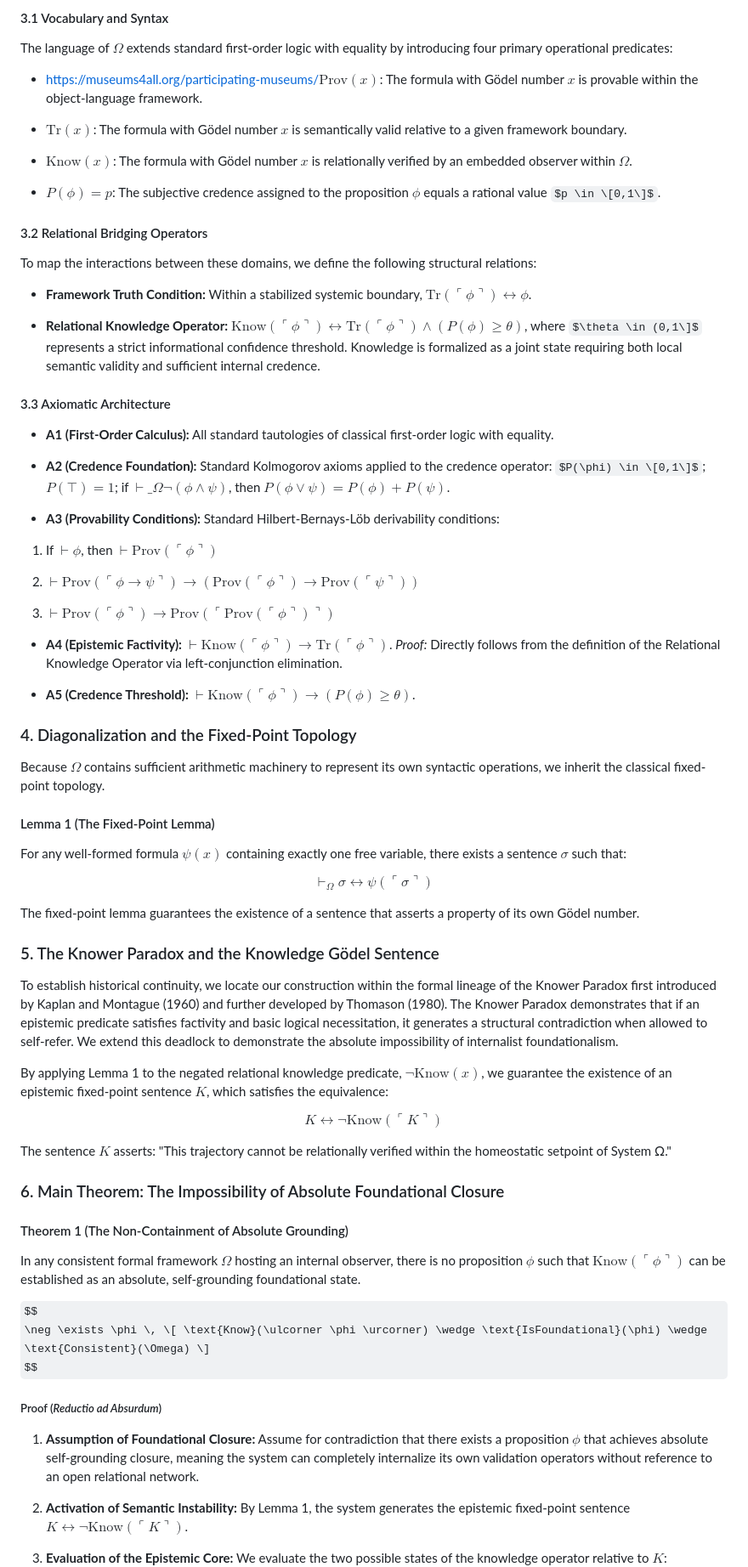
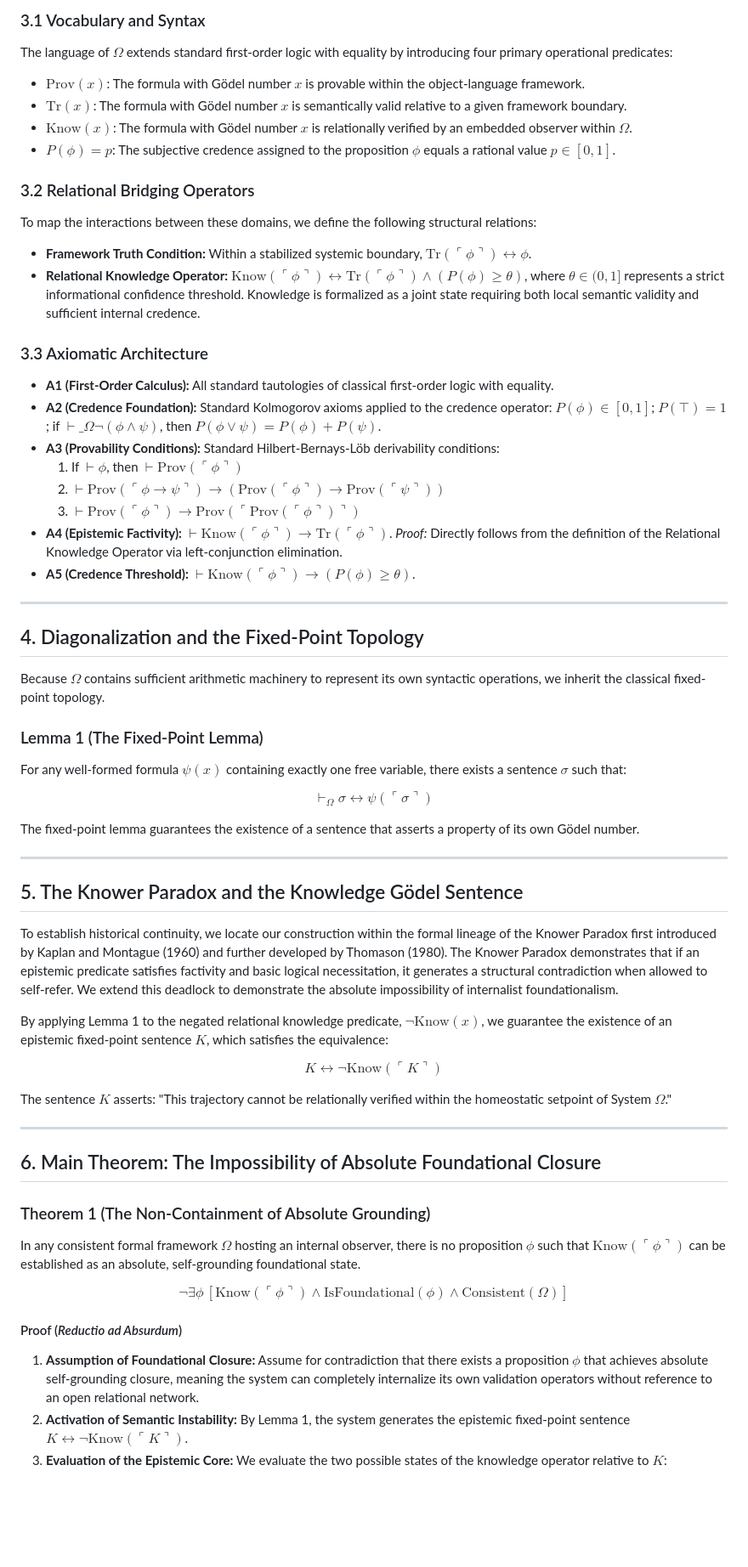
Before and after one commit to CaptainMisfit-WBM/process-ontology, a Markdown page: What_Gödel_Actually_Proved.md, the part around one of its changes. Shown at 85% size. GitHub-like rendering; some formulas as TeX source; blank space fills up the shorter version.

```diff
--- a/What_Gödel_Actually_Proved.md
+++ b/What_Gödel_Actually_Proved.md
@@ -46,48 +53,33 @@ Crucially, the objective of this section is not to construct a pristine, permane
 
-#### 3.1 Vocabulary and Syntax
+### 3.1 Vocabulary and Syntax
+The language of $\Omega$ extends standard first-order logic with equality by introducing four primary operational predicates:
+* $\text{Prov}(x)$: The formula with Gödel number $x$ is provable within the object-language framework.
+* $\text{Tr}(x)$: The formula with Gödel number $x$ is semantically valid relative to a given framework boundary.
+* $\text{Know}(x)$: The formula with Gödel number $x$ is relationally verified by an embedded observer within $\Omega$.
+* $P(\phi) = p$: The subjective credence assigned to the proposition $\phi$ equals a rational value $p \in [0,1]$.
 
-The language of $\Omega$ extends standard first-order logic with equality by introducing four primary operational predicates:
+### 3.2 Relational Bridging Operators
+To map the interactions between these domains, we define the following structural relations:
+* **Framework Truth Condition:** Within a stabilized systemic boundary, $\text{Tr}(\ulcorner \phi \urcorner) \longleftrightarrow \phi$.
+* **Relational Knowledge Operator:** $\text{Know}(\ulcorner \phi \urcorner) \longleftrightarrow \text{Tr}(\ulcorner \phi \urcorner) \wedge (P(\phi) \ge \theta)$, where $\theta \in (0,1]$ represents a strict informational confidence threshold. Knowledge is formalized as a joint state requiring both local semantic validity and sufficient internal credence.
 
-* [https://museums4all.org/participating-museums/](https://museums4all.org/participating-museums/)$\text{Prov}(x)$: The formula with Gödel number $x$ is provable within the object-language framework.
-
-* $\text{Tr}(x)$: The formula with Gödel number $x$ is semantically valid relative to a given framework boundary.
-
-* $\text{Know}(x)$: The formula with Gödel number $x$ is relationally verified by an embedded observer within $\Omega$.
-
-* $P(\phi) = p$: The subjective credence assigned to the proposition $\phi$ equals a rational value $p \in \[0,1\]$.
-
-#### 3.2 Relational Bridging Operators
-
-To map the interactions between these domains, we define the following structural relations:
-
-* **Framework Truth Condition:** Within a stabilized systemic boundary, $\text{Tr}(\ulcorner \phi \urcorner) \longleftrightarrow \phi$.
-
-* **Relational Knowledge Operator:** $\text{Know}(\ulcorner \phi \urcorner) \longleftrightarrow \text{Tr}(\ulcorner \phi \urcorner) \wedge (P(\phi) \ge \theta)$, where $\theta \in (0,1\]$ represents a strict informational confidence threshold. Knowledge is formalized as a joint state requiring both local semantic validity and sufficient internal credence.
-
-#### 3.3 Axiomatic Architecture
-
+### 3.3 Axiomatic Architecture
 * **A1 (First-Order Calculus):** All standard tautologies of classical first-order logic with equality.
-
-* **A2 (Credence Foundation):** Standard Kolmogorov axioms applied to the credence operator: $P(\phi) \in \[0,1\]$; $P(\top) = 1$; if $\vdash\_\Omega \neg(\phi \wedge \psi)$, then $P(\phi \vee \psi) = P(\phi) + P(\psi)$.
-
+* **A2 (Credence Foundation):** Standard Kolmogorov axioms applied to the credence operator: $P(\phi) \in [0,1]$; $P(\top) = 1$; if $\vdash\_\Omega \neg(\phi \wedge \psi)$, then $P(\phi \vee \psi) = P(\phi) + P(\psi)$.
 * **A3 (Provability Conditions):** Standard Hilbert-Bernays-Löb derivability conditions:
-
-1. If $\vdash \phi$, then $\vdash \text{Prov}(\ulcorner \phi \urcorner)$
-
-2. $\vdash \text{Prov}(\ulcorner \phi \rightarrow \psi \urcorner) \rightarrow (\text{Prov}(\ulcorner \phi \urcorner) \rightarrow \text{Prov}(\ulcorner \psi \urcorner))$
-
-3. $\vdash \text{Prov}(\ulcorner \phi \urcorner) \rightarrow \text{Prov}(\ulcorner \text{Prov}(\ulcorner \phi \urcorner) \urcorner)$
-
+  1. If $\vdash \phi$, then $\vdash \text{Prov}(\ulcorner \phi \urcorner)$
+  2. $\vdash \text{Prov}(\ulcorner \phi \rightarrow \psi \urcorner) \rightarrow (\text{Prov}(\ulcorner \phi \urcorner) \rightarrow \text{Prov}(\ulcorner \psi \urcorner))$
+  3. $\vdash \text{Prov}(\ulcorner \phi \urcorner) \rightarrow \text{Prov}(\ulcorner \text{Prov}(\ulcorner \phi \urcorner) \urcorner)$
 * **A4 (Epistemic Factivity):** $\vdash \text{Know}(\ulcorner \phi \urcorner) \rightarrow \text{Tr}(\ulcorner \phi \urcorner)$. *Proof:* Directly follows from the definition of the Relational Knowledge Operator via left-conjunction elimination.
-
 * **A5 (Credence Threshold):** $\vdash \text{Know}(\ulcorner \phi \urcorner) \rightarrow (P(\phi) \ge \theta)$.
 
-### 4. Diagonalization and the Fixed-Point Topology
+---
+
+## 4. Diagonalization and the Fixed-Point Topology
 
 Because $\Omega$ contains sufficient arithmetic machinery to represent its own syntactic operations, we inherit the classical fixed-point topology.
 
-#### Lemma 1 (The Fixed-Point Lemma)
-
+### Lemma 1 (The Fixed-Point Lemma)
 For any well-formed formula $\psi(x)$ containing exactly one free variable, there exists a sentence $\sigma$ such that:
 
 $$
@@ -96,7 +88,9 @@ $$
 
 The fixed-point lemma guarantees the existence of a sentence that asserts a property of its own Gödel number.
 
-### 5. The Knower Paradox and the Knowledge Gödel Sentence
+---
+
+## 5. The Knower Paradox and the Knowledge Gödel Sentence
 
 To establish historical continuity, we locate our construction within the formal lineage of the Knower Paradox first introduced by Kaplan and Montague (1960) and further developed by Thomason (1980). The Knower Paradox demonstrates that if an epistemic predicate satisfies factivity and basic logical necessitation, it generates a structural contradiction when allowed to self-refer. We extend this deadlock to demonstrate the absolute impossibility of internalist foundationalism.
 
@@ -106,22 +100,20 @@ $$
 K \longleftrightarrow \neg\text{Know}(\ulcorner K \urcorner)
 $$
 
-The sentence $K$ asserts: "This trajectory cannot be relationally verified within the homeostatic setpoint of System Ω."
+The sentence $K$ asserts: "This trajectory cannot be relationally verified within the homeostatic setpoint of System $\Omega$."
 
-### 6. Main Theorem: The Impossibility of Absolute Foundational Closure
+---
 
-#### Theorem 1 (The Non-Containment of Absolute Grounding)
+## 6. Main Theorem: The Impossibility of Absolute Foundational Closure
 
+### Theorem 1 (The Non-Containment of Absolute Grounding)
 In any consistent formal framework $\Omega$ hosting an internal observer, there is no proposition $\phi$ such that $\text{Know}(\ulcorner \phi \urcorner)$ can be established as an absolute, self-grounding foundational state.
 
 $$
-\neg \exists \phi \, \[ \text{Know}(\ulcorner \phi \urcorner) \wedge \text{IsFoundational}(\phi) \wedge \text{Consistent}(\Omega) \]
+\neg \exists \phi \, [ \text{Know}(\ulcorner \phi \urcorner) \wedge \text{IsFoundational}(\phi) \wedge \text{Consistent}(\Omega) ]
 $$
 
-##### Proof (*Reductio ad Absurdum*)
-
+#### Proof (*Reductio ad Absurdum*)
 1. **Assumption of Foundational Closure:** Assume for contradiction that there exists a proposition $\phi$ that achieves absolute self-grounding closure, meaning the system can completely internalize its own validation operators without reference to an open relational network.
-
 2. **Activation of Semantic Instability:** By Lemma 1, the system generates the epistemic fixed-point sentence $K \longleftrightarrow \neg\text{Know}(\ulcorner K \urcorner)$.
-
 3. **Evaluation of the Epistemic Core:** We evaluate the two possible states of the knowledge operator relative to $K$:
```
Also changed, not shown: other parts of What_Gödel_Actually_Proved.md (+155 -39 lines), Mathematical_Proof_Gödel.md (deleted, +0 -142 lines), README.md (+2 -2 lines).
